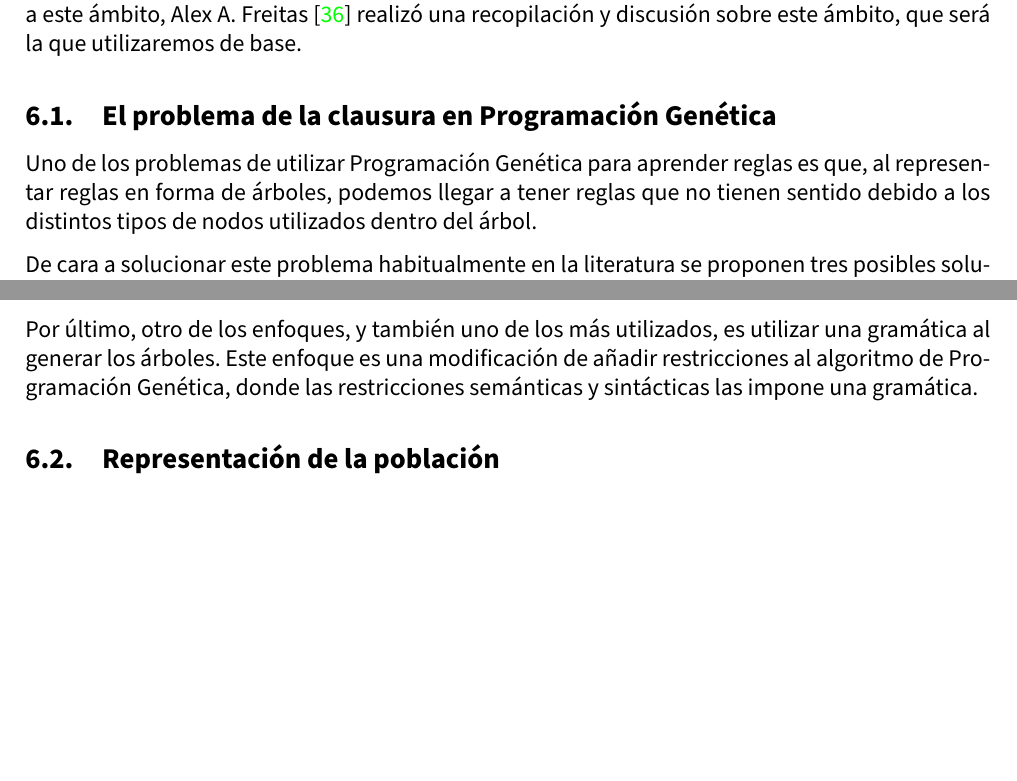
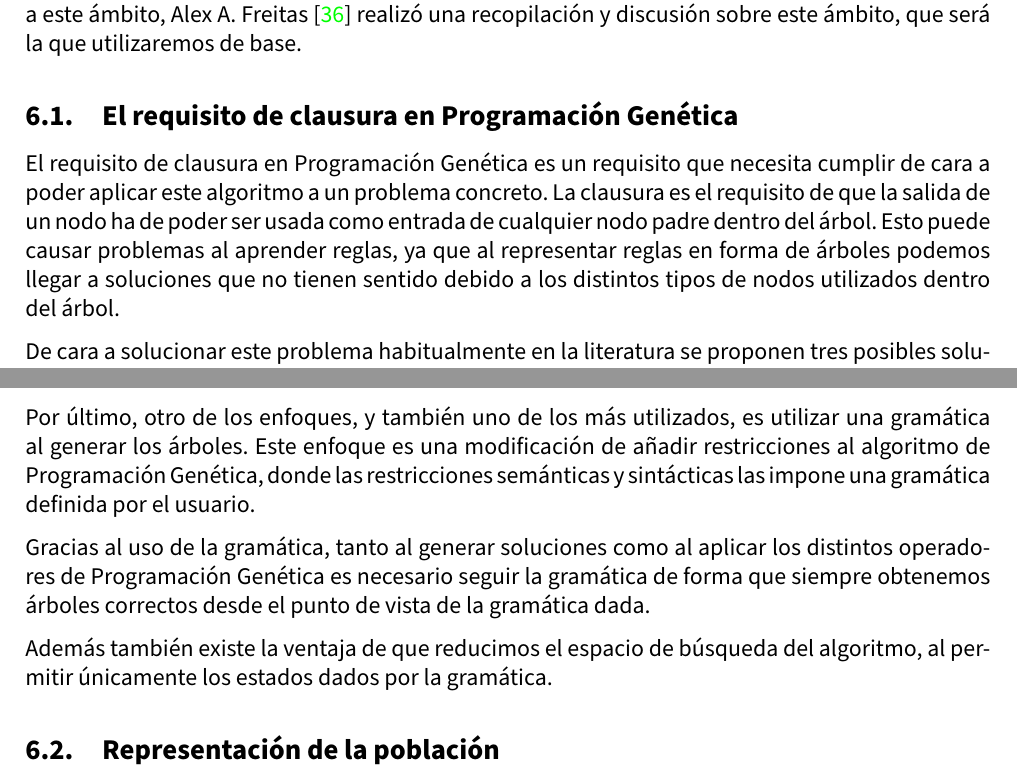
Before and after one commit to advy99/TFM, a LaTeX document (memoria/TFM.tex, which reads memoria/src/sistemas_basados_reglas.tex): two parts of pages 62 and 64 of 77, joined at a grey line, cut so that both start at the same text, the shorter picture padded with empty space. Compiled offline with pdfLaTeX.

Commit message:
acabo de comentar el problema de la clasura para PG

```diff
--- a/memoria/src/sistemas_basados_reglas.tex
+++ b/memoria/src/sistemas_basados_reglas.tex
@@ -3,9 +3,9 @@
 De cara al descubrimiento de reglas utilizando Programación Genética existen algunos problemas, así como diversos enfoques y tomas de decisiones a realizar. En esta sección comentaremos dichos problemas, discutiremos las posibles soluciones, así como analizar las distintos enfoques que se pueden tomar, además de realizar una comparación entre todos estos detalles. Aunque a lo largo de la década de los noventa y a principios de siglo se han realizado las distintas propuestas de cara a este ámbito, Alex A. Freitas \cite{dataMiningDescubrimientoReglasGeneticos} realizó una recopilación y discusión sobre este ámbito, que será la que utilizaremos de base.
 
 
-\subsection{El problema de la clausura en Programación Genética}
+\subsection{El requisito de clausura en Programación Genética}
 
-Uno de los problemas de utilizar Programación Genética para aprender reglas es que, al representar reglas en forma de árboles, podemos llegar a tener reglas que no tienen sentido debido a los distintos tipos de nodos utilizados dentro del árbol.
+El requisito de clausura en Programación Genética es un requisito que necesita cumplir de cara a poder aplicar este algoritmo a un problema concreto. La clausura es el requisito de que la salida de un nodo ha de poder ser usada como entrada de cualquier nodo padre dentro del árbol. Esto puede causar problemas al aprender reglas, ya que al representar reglas en forma de árboles podemos llegar a soluciones que no tienen sentido debido a los distintos tipos de nodos utilizados dentro del árbol.
 
 De cara a solucionar este problema habitualmente en la literatura se proponen tres posibles soluciones:
 
@@ -73,8 +73,11 @@ Siguiendo estas dos reglas intuitivas conseguimos construir árboles correctos,
 
 \subsubsection{Programación Genética basada en gramáticas}
 
-Por último, otro de los enfoques, y también uno de los más utilizados, es utilizar una gramática al generar los árboles. Este enfoque es una modificación de añadir restricciones al algoritmo de Programación Genética, donde las restricciones semánticas y sintácticas las impone una gramática.
+Por último, otro de los enfoques, y también uno de los más utilizados, es utilizar una gramática al generar los árboles. Este enfoque es una modificación de añadir restricciones al algoritmo de Programación Genética, donde las restricciones semánticas y sintácticas las impone una gramática definida por el usuario.
 
+Gracias al uso de la gramática, tanto al generar soluciones como al aplicar los distintos operadores de Programación Genética es necesario seguir la gramática de forma que siempre obtenemos árboles correctos desde el punto de vista de la gramática dada.
+
+Además también existe la ventaja de que reducimos el espacio de búsqueda del algoritmo, al permitir únicamente los estados dados por la gramática.
 
 
 \subsection{Representación de la población}
```
